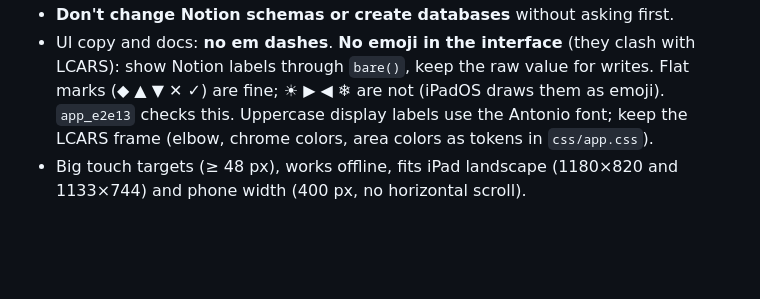
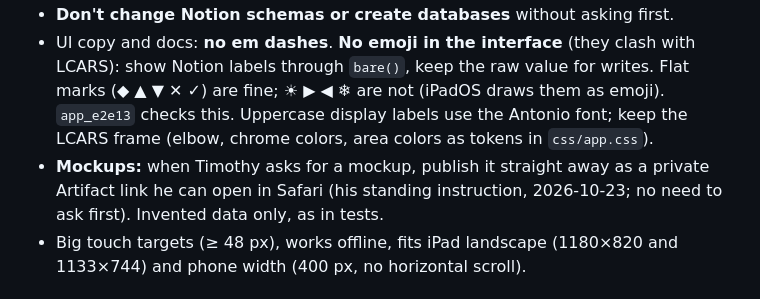
Before and after one commit to tim3t/Timothyos, a Markdown page: CLAUDE.md, the part around the change. GitHub-like rendering; blank space fills up the shorter version.

Commit message:
CLAUDE.md: publish requested mockups as a private link straight away
Co-Authored-By: Claude Opus 5.5 <noreply@anthropic.com>
Claude-Session: https://claude.ai/code/session_01JRyGzT4aAFyU8tUkLKtBvm

```diff
--- a/CLAUDE.md
+++ b/CLAUDE.md
@@ -95,6 +95,7 @@ Capabilities drive the UI (`capabilities_()`): always `read`, `create`, `holiday
 - **Farm calendar** (bridge 1.8): area `farm`, ID only in Script Property `FARM_CALENDAR_ID` (never in code: its name is personal). `sources_()` leaves it out until set. The app's `setAreas()` moves `farm` from STANDBY_AREAS to LIVE when the bridge lists it, labels it with the calendar's name, and adds it to Capture's `WRITABLE`. Tests: `mock_v18.py` + `app_e2e19`.
 - **Don't change Notion schemas or create databases** without asking first.
 - UI copy and docs: **no em dashes**. **No emoji in the interface** (they clash with LCARS): show Notion labels through `bare()`, keep the raw value for writes. Flat marks (◆ ▲ ▼ ✕ ✓) are fine; ☀ ▶ ◀ ❄ are not (iPadOS draws them as emoji). `app_e2e13` checks this. Uppercase display labels use the Antonio font; keep the LCARS frame (elbow, chrome colors, area colors as tokens in `css/app.css`).
+- **Mockups:** when Timothy asks for a mockup, publish it straight away as a private Artifact link he can open in Safari (his standing instruction, 2026-10-23; no need to ask first). Invented data only, as in tests.
 - Big touch targets (≥ 48 px), works offline, fits iPad landscape (1180×820 and 1133×744) and phone width (400 px, no horizontal scroll).
 
 ## The Bridge (overview screen)
```
